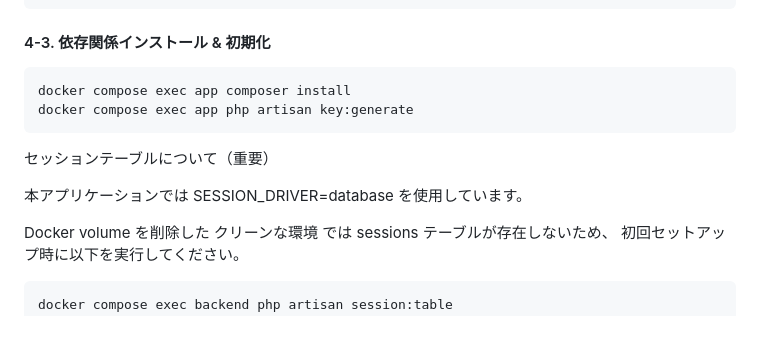
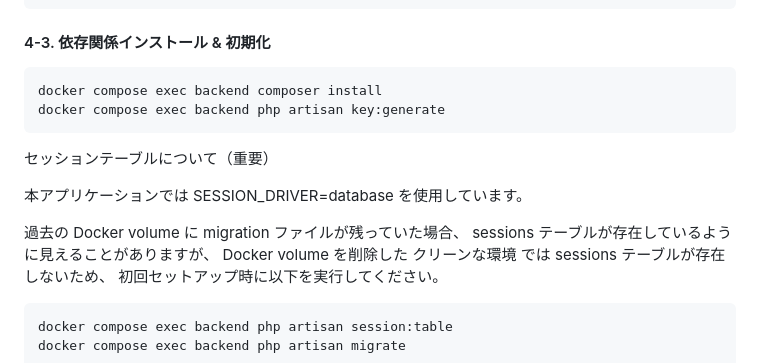
Before and after one commit to hashimotoshinya/share-app, a Markdown page: README.md, the part around the change. Rendered like a GitHub page; blank space fills up the shorter version.

````diff
--- a/README.md
+++ b/README.md
@@ -223,14 +223,16 @@ docker compose up -d
 #### 4-3. 依存関係インストール & 初期化
 
 ```
-docker compose exec app composer install
-docker compose exec app php artisan key:generate
+docker compose exec backend composer install
+docker compose exec backend php artisan key:generate
 ```
 セッションテーブルについて（重要）
 
 本アプリケーションでは
 SESSION_DRIVER=database を使用しています。
 
+過去の Docker volume に migration ファイルが残っていた場合、
+sessions テーブルが存在しているように見えることがありますが、
 Docker volume を削除した クリーンな環境 では
 sessions テーブルが存在しないため、
 初回セットアップ時に以下を実行してください。
````
